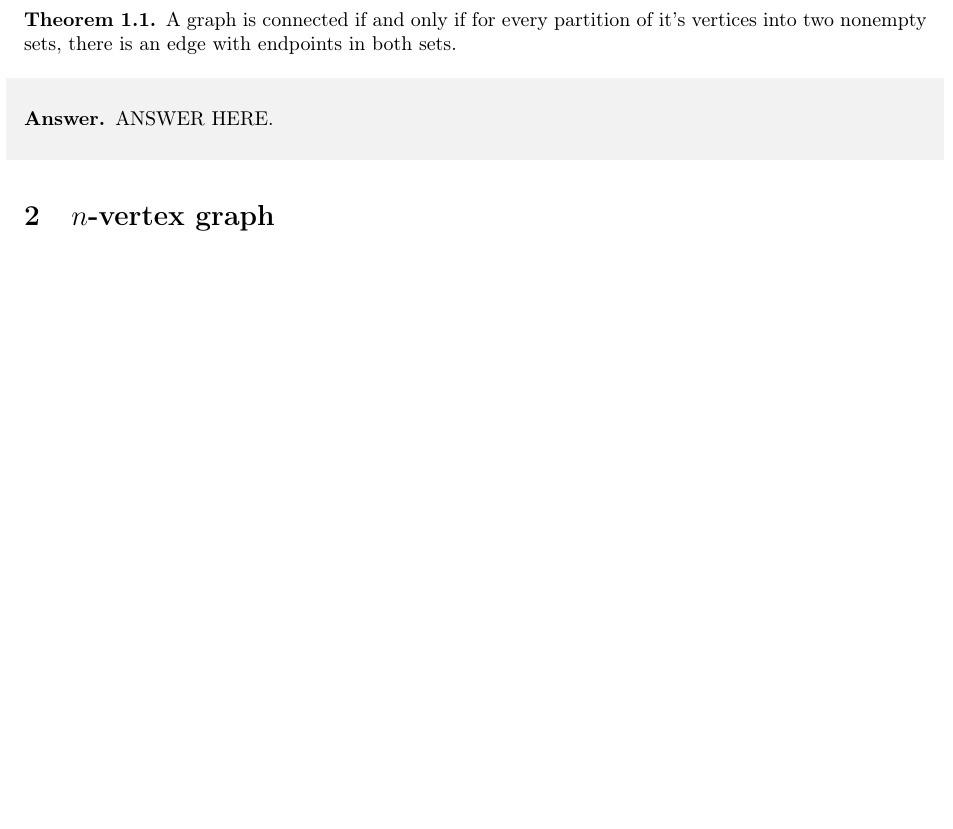
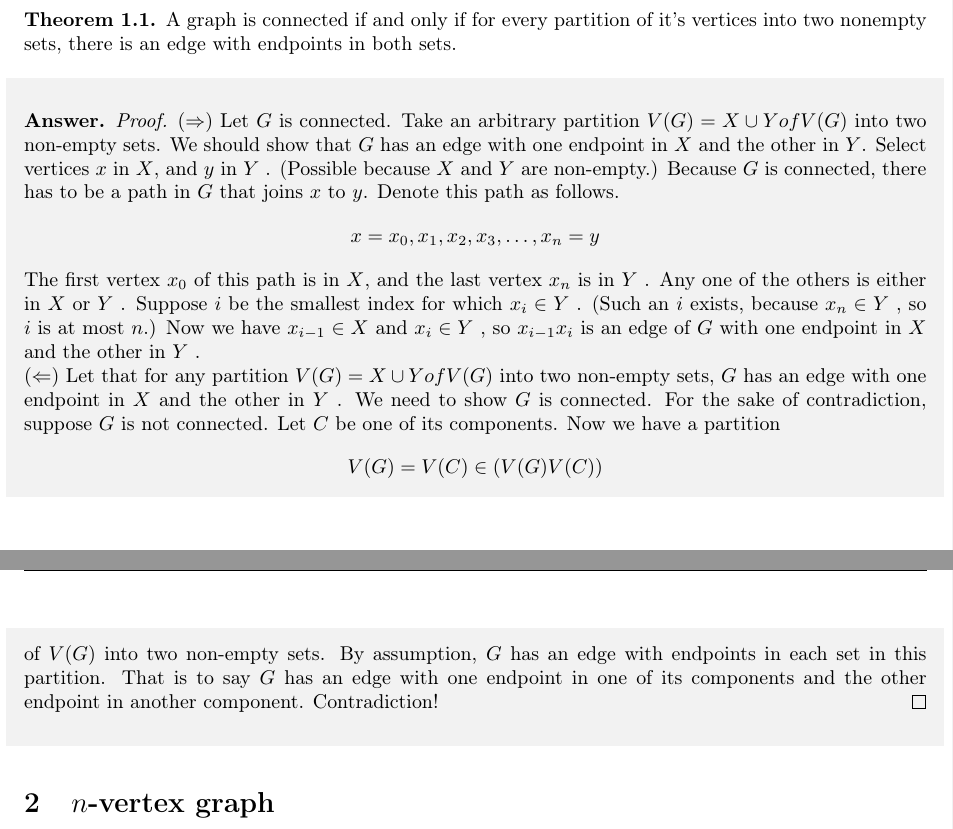
Before and after one commit to ali4heydari/DiscreteMathematicsLaTeX, a LaTeX document (PS5/PS5.tex): part of page 1 of 4 before the commit and two parts of pages 1 and 2 of 4 after it, the two joined at a grey line, cut so that both start at the same text, the shorter picture padded with empty space. The pictures show the PDF file PS5/PS5.pdf that the author committed with the source.

Commit message:
Question 1 answer added.

```diff
--- a/PS5/PS5.tex
+++ b/PS5/PS5.tex
@@ -168,7 +168,16 @@ is an edge with endpoints in both sets.
 \end{theorem}
 \begin{shaded}
 \begin{answer}
-ANSWER HERE.
+\begin{proof}
+$(\Rightarrow)$ Let $G$ is connected. Take an arbitrary partition $V (G) = X \cup Y of V (G)$ into two non-empty sets. We should show that $G$ has an edge with one endpoint in $X$ and the other in $Y$. Select vertices $x$ in $X$, and $y$ in $Y$ . (Possible because $X$ and $Y$ are non-empty.) Because $G$ is connected, there has to be a path in $G$ that joins $x$ to $y$. Denote this path as follows.
+$$x = x_0, x_1, x_2, x_3, \dots , x_n = y$$
+The first vertex $x_0$ of this path is in $X$, and the last vertex $x_n$ is in $Y$ . Any one of the others is either in $X$ or $Y$ . Suppose $i$ be the smallest index for which $x_i \in Y$ . (Such an $i$ exists, because $x_n \in Y$ , so $i$ is at most $n$.) Now we have $x_{i-1} \in X$ and $x_i \in Y$ , so $x_{i-1}x_i$
+is an edge of $G$ with one endpoint in $X$ and the other in $Y$ .
+
+$(\Leftarrow)$ Let that for any partition $V (G) = X \cup Y of V (G)$ into two non-empty sets, $G$ has an edge with one endpoint in $X$ and the other in $Y$ . We need to show $G$ is connected. For the sake of contradiction, suppose $G$ is not connected. Let $C$ be one of its components. Now we have a partition
+$$V (G) = V (C) \in (V (G) − V (C))$$
+ of $V (G)$ into two non-empty sets. By assumption, $G$ has an edge with endpoints in each set in this partition. That is to say $G$ has an edge with one endpoint in one of its components and the other endpoint in another component. Contradiction!
+ \end{proof}
 \end{answer}
 \end{shaded}
 
```
Also changed, not shown: PS5/PS5.pdf, PS5/PS5.tex (10 more changed lines).
